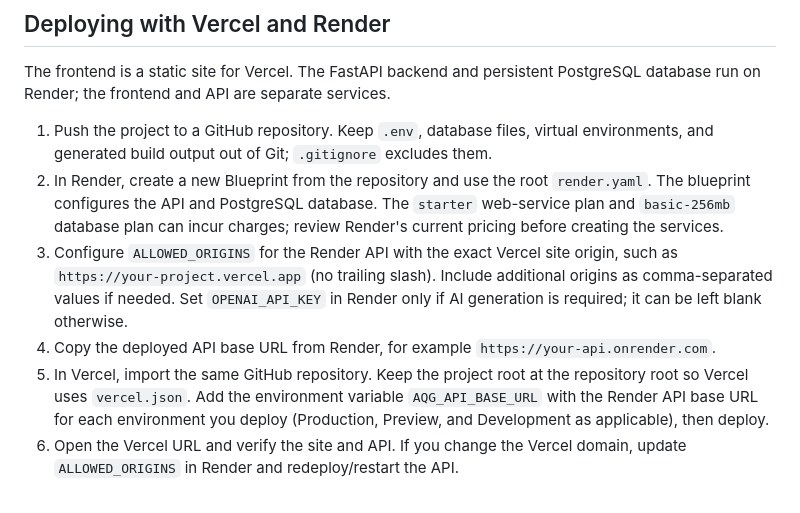
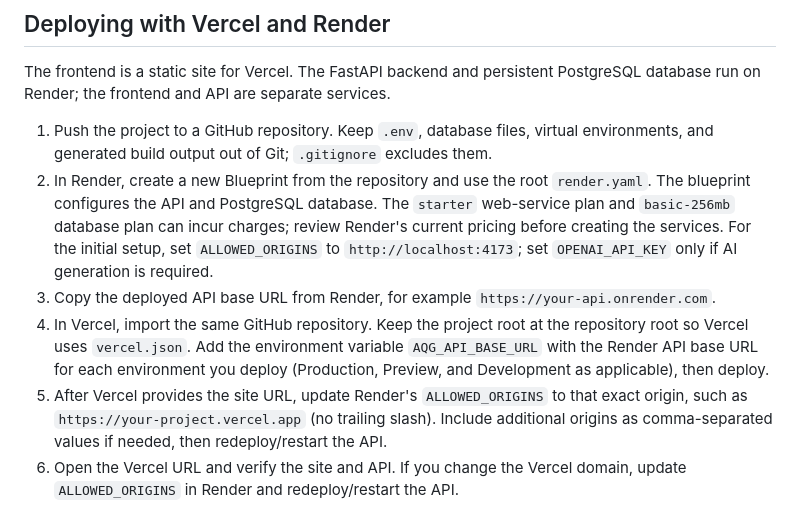
Before and after one commit to moggafred/AQG-STUDY, a Markdown page: README.md, the part around the change. Rendered like a GitHub page.

Commit message:
docs: clarify deployment origin setup
Deploy the frontend before replacing the temporary Render CORS origin.

Co-authored-by: Copilot <223556219+Copilot@users.noreply.github.com>

```diff
--- a/README.md
+++ b/README.md
@@ -89,10 +89,10 @@ The backend creates the SQLite tables on startup. By default, the database is `b
 The frontend is a static site for Vercel. The FastAPI backend and persistent PostgreSQL database run on Render; the frontend and API are separate services.
 
 1. Push the project to a GitHub repository. Keep `.env`, database files, virtual environments, and generated build output out of Git; `.gitignore` excludes them.
-2. In Render, create a new Blueprint from the repository and use the root `render.yaml`. The blueprint configures the API and PostgreSQL database. The `starter` web-service plan and `basic-256mb` database plan can incur charges; review Render's current pricing before creating the services.
-3. Configure `ALLOWED_ORIGINS` for the Render API with the exact Vercel site origin, such as `https://your-project.vercel.app` (no trailing slash). Include additional origins as comma-separated values if needed. Set `OPENAI_API_KEY` in Render only if AI generation is required; it can be left blank otherwise.
-4. Copy the deployed API base URL from Render, for example `https://your-api.onrender.com`.
-5. In Vercel, import the same GitHub repository. Keep the project root at the repository root so Vercel uses `vercel.json`. Add the environment variable `AQG_API_BASE_URL` with the Render API base URL for each environment you deploy (Production, Preview, and Development as applicable), then deploy.
+2. In Render, create a new Blueprint from the repository and use the root `render.yaml`. The blueprint configures the API and PostgreSQL database. The `starter` web-service plan and `basic-256mb` database plan can incur charges; review Render's current pricing before creating the services. For the initial setup, set `ALLOWED_ORIGINS` to `http://localhost:4173`; set `OPENAI_API_KEY` only if AI generation is required.
+3. Copy the deployed API base URL from Render, for example `https://your-api.onrender.com`.
+4. In Vercel, import the same GitHub repository. Keep the project root at the repository root so Vercel uses `vercel.json`. Add the environment variable `AQG_API_BASE_URL` with the Render API base URL for each environment you deploy (Production, Preview, and Development as applicable), then deploy.
+5. After Vercel provides the site URL, update Render's `ALLOWED_ORIGINS` to that exact origin, such as `https://your-project.vercel.app` (no trailing slash). Include additional origins as comma-separated values if needed, then redeploy/restart the API.
 6. Open the Vercel URL and verify the site and API. If you change the Vercel domain, update `ALLOWED_ORIGINS` in Render and redeploy/restart the API.
 
 The Vercel build copies `frontend/` into `dist/` and generates `config.js` from `AQG_API_BASE_URL`. The local `frontend/config.js` continues to use `http://127.0.0.1:8000` for local development. Do not put backend secrets such as `SECRET_KEY` or `OPENAI_API_KEY` into Vercel or frontend files.
```
